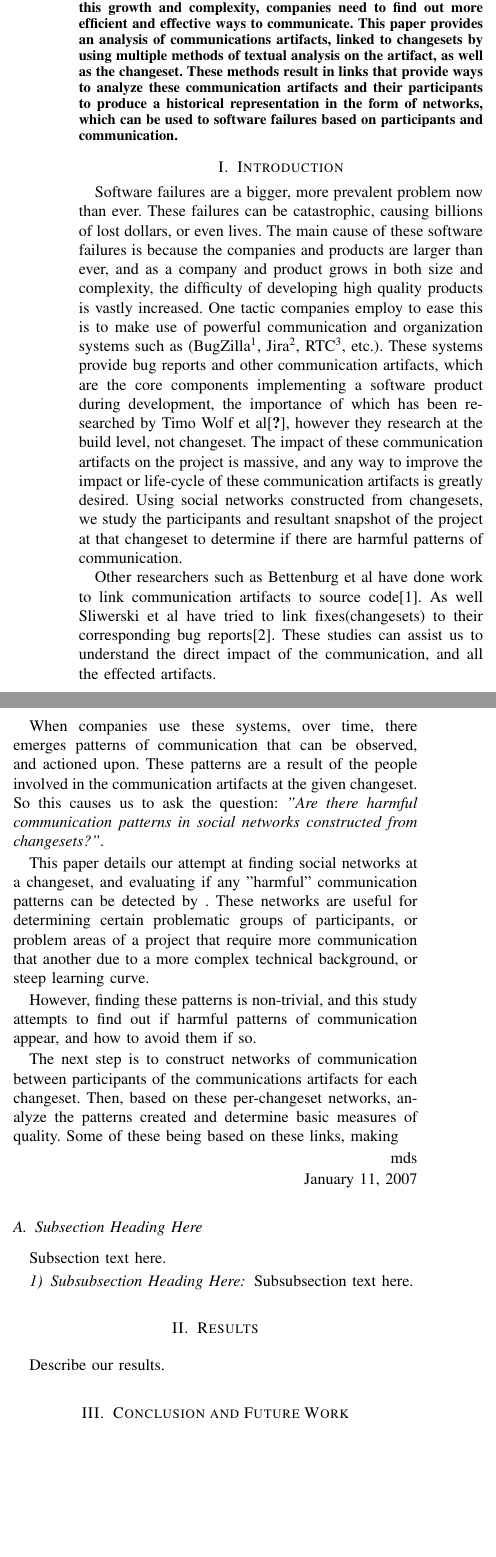
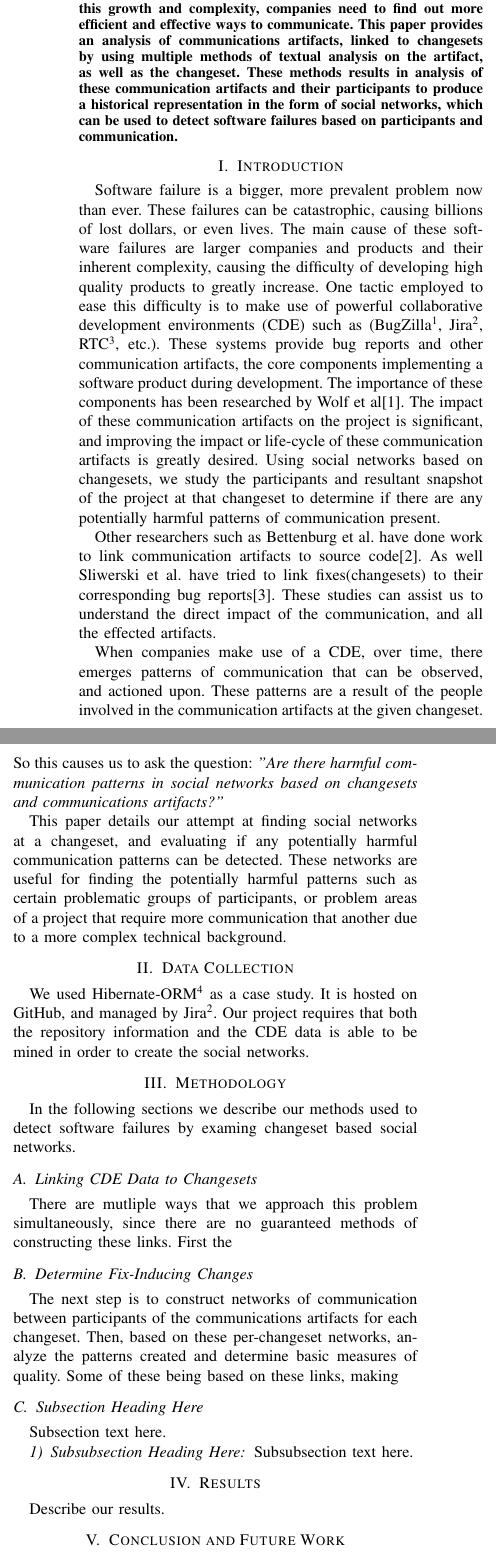
Before and after one commit to eggnet/Papers, a LaTeX paper (SocialNetworks/paper.tex): two parts of the columns of page 1 of 2, joined at a grey line, cut so that both start at the same text, the shorter picture padded with empty space. Compiled offline with pdfLaTeX.

Commit message:
Finished draft of introduction

```diff
--- a/SocialNetworks/paper.tex
+++ b/SocialNetworks/paper.tex
@@ -13,5 +13,5 @@
 
 % Paper title
 % Can use linebreaks \\ within to get better formatting as desired
-\title{Changeset Based Communication to Prevent Software Failures}
+\title{Changeset Based Communication to Detect Software Failures}
 
@@ -38,34 +38,37 @@ braden@uvic.ca}}
 
 % talk about networks.
 \begin{abstract}
-As software systems get more complex, the companies developing them consist of larger teams and therefore produce more complex communication artifacts.  As these software systems grow, so does the impact of every action to the product.  To find out how to prevent software failure created by this growth and complexity, companies need to find out more efficient and effective ways to communicate.  This paper provides an analysis of communications artifacts, linked to changesets by using multiple methods of textual analysis on the artifact, as well as the changeset.  These methods result in links that provide ways to analyze these communication artifacts and their participants to produce a historical representation in the form of networks, which can be used to software failures based on participants and communication.
+As software systems get more complex, the companies developing them consist of larger teams and therefore produce more complex communication artifacts.  As these software systems grow, so does the impact of every action to the product.  To find out how to prevent software failure created by this growth and complexity, companies need to find out more efficient and effective ways to communicate.  This paper provides an analysis of communications artifacts, linked to changesets by using multiple methods of textual analysis on the artifact, as well as the changeset.  These methods results in analysis of these communication artifacts and their participants to produce a historical representation in the form of social networks, which can be used to detect software failures based on participants and communication.
 \end{abstract}
 
 \section{Introduction}
 
 % Setup problem
-Software failures are a bigger, more prevalent problem now than ever.  These failures can be catastrophic, causing billions of lost dollars, or even lives.  The main cause of these software failures is because the companies and products are larger than ever, and as a company and product grows in both size and complexity, the difficulty of developing high quality products is vastly increased.  One tactic companies employ to ease this is to make use of powerful communication and organization systems such as (BugZilla\footnote{http://bugzilla.org}, Jira\footnote{http://atlassian.com/software/jira/overview}, RTC\footnote{http://www-01.ibm.com/software/rational/products/rtc/}, etc.).  These systems provide bug reports and other communication artifacts, which are the core components implementing a software product during development, the importance of which has been researched by Timo Wolf et al\cite{?}, however they research at the build level, not changeset.  The impact of these communication artifacts on the project is massive, and any way to improve the impact or life-cycle of these communication artifacts is greatly desired.  Using social networks constructed from changesets, we study the participants and resultant snapshot of the project at that changeset to determine if there are harmful patterns of communication.
+Software failure is a bigger, more prevalent problem now than ever.  These failures can be catastrophic, causing billions of lost dollars, or even lives.  The main cause of these software failures are larger companies and products and their inherent complexity, causing the difficulty of developing high quality products to greatly increase.  One tactic employed to ease this difficulty is to make use of powerful collaborative development environments (CDE) such as (BugZilla\footnote{http://bugzilla.org}, Jira\footnote{http://atlassian.com/software/jira/overview}, RTC\footnote{http://www-01.ibm.com/software/rational/products/rtc/}, etc.).  These systems provide bug reports and other communication artifacts, the core components implementing a software product during development.  The importance of these components has been researched by Wolf et al\cite{4721184}.  The impact of these communication artifacts on the project is significant, and improving the impact or life-cycle of these communication artifacts is greatly desired.  Using social networks based on changesets, we study the participants and resultant snapshot of the project at that changeset to determine if there are any potentially harmful patterns of communication present.
 
 % Other research
-Other researchers such as Bettenburg et al have done work to link communication artifacts to source code\cite{Bettenburg:2008:ESI:1370750.1370757}.  As well Sliwerski et al have tried to link fixes(changesets) to their corresponding bug reports\cite{Sliwerski:2005:CIF:1083142.1083147}.  These studies can assist us to understand the direct impact of the communication, and all the effected artifacts.
+Other researchers such as Bettenburg et al. have done work to link communication artifacts to source code\cite{Bettenburg:2008:ESI:1370750.1370757}.  As well Sliwerski et al. have tried to link fixes(changesets) to their corresponding bug reports\cite{Sliwerski:2005:CIF:1083142.1083147}.  These studies can assist us to understand the direct impact of the communication, and all the effected artifacts.
 
 % Question
-When companies use these systems, over time, there emerges patterns of communication that can be observed, and actioned upon.  These patterns are a result of the people involved in the communication artifacts at the given changeset.   So this causes us to ask the question: \textit{"Are there harmful communication patterns in social networks constructed from changesets?"}.
+When companies make use of a CDE, over time, there emerges patterns of communication that can be observed, and actioned upon.  These patterns are a result of the people involved in the communication artifacts at the given changeset.   So this causes us to ask the question: \textit{"Are there harmful communication patterns in social networks based on changesets and communications artifacts?"}
 
 % Method
-This paper details our attempt at finding social networks at a changeset, and evaluating if any "harmful" communication patterns can be detected by  . These networks are useful for determining certain problematic groups of participants, or problem areas of a project that require more communication that another due to a more complex technical background, or steep learning curve.
+This paper details our attempt at finding social networks at a changeset, and evaluating if any potentially harmful communication patterns can be detected.  These networks are useful for finding the potentially harmful patterns such as certain problematic groups of participants, or problem areas of a project that require more communication that another due to a more complex technical background.
 
-However, finding these patterns is non-trivial, and this study attempts to find out if harmful patterns of communication appear, and how to avoid them if so.
+\section{Data Collection}
+We used Hibernate-ORM\footnote{An open source Java library that is used for creating object-relational mappings for data-modeling} as a case study.  It is hosted on GitHub, and managed by Jira\footnotemark[2].  Our project requires that both the repository information and the CDE data is able to be mined in order to create the social networks.
+
+% reference this in our methodology section
+\section{Methodology}
+In the following sections we describe our methods used to detect software failures by examing changeset based social networks.
+
+\subsection{Linking CDE Data to Changesets}
+There are mutliple ways that we approach this problem simultaneously, since there are no guaranteed methods of constructing these links.  First the
 
 
-% reference this in our methodology section
-% For analysis on bug reports and changesets to be relevant, first the fix-inducing changesets\cite{Sliwerski:2005:CIF:1083142.1083147} and their corresponding fixing changesets have to be determined.
+\subsection{Determine Fix-Inducing Changes}
 
 The next step is to construct networks of communication between participants of the communications artifacts for each changeset.  Then, based on these per-changeset networks, analyze the patterns created and determine basic measures of quality.  Some of these being based on these links, making
-
-\hfill mds
-
-\hfill January 11, 2007
 
 \subsection{Subsection Heading Here}
 Subsection text here.
```
Also changed, not shown: SocialNetworks/paper.bib (+11 -0 lines), SocialNetworks/paper.tex (34 more changed lines).
